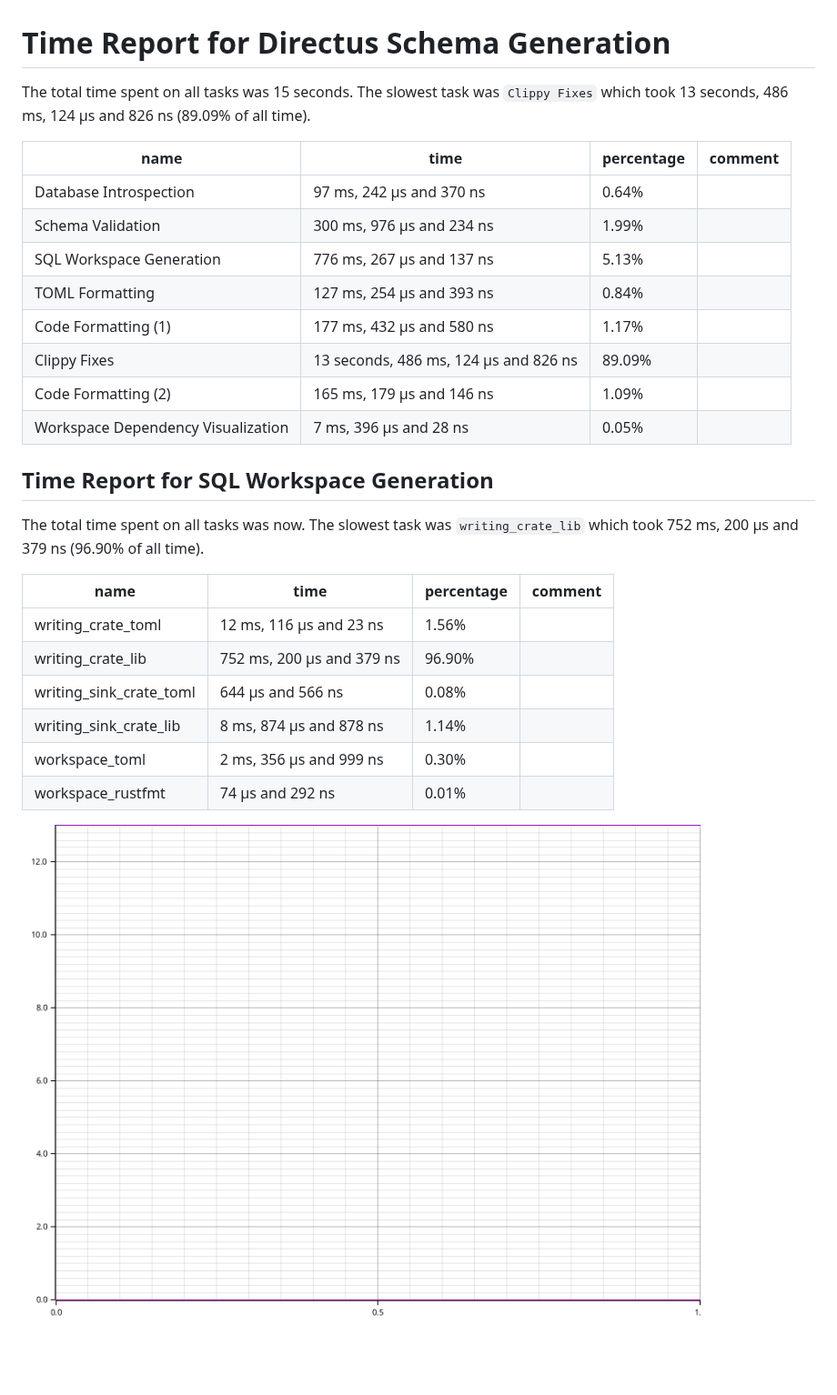
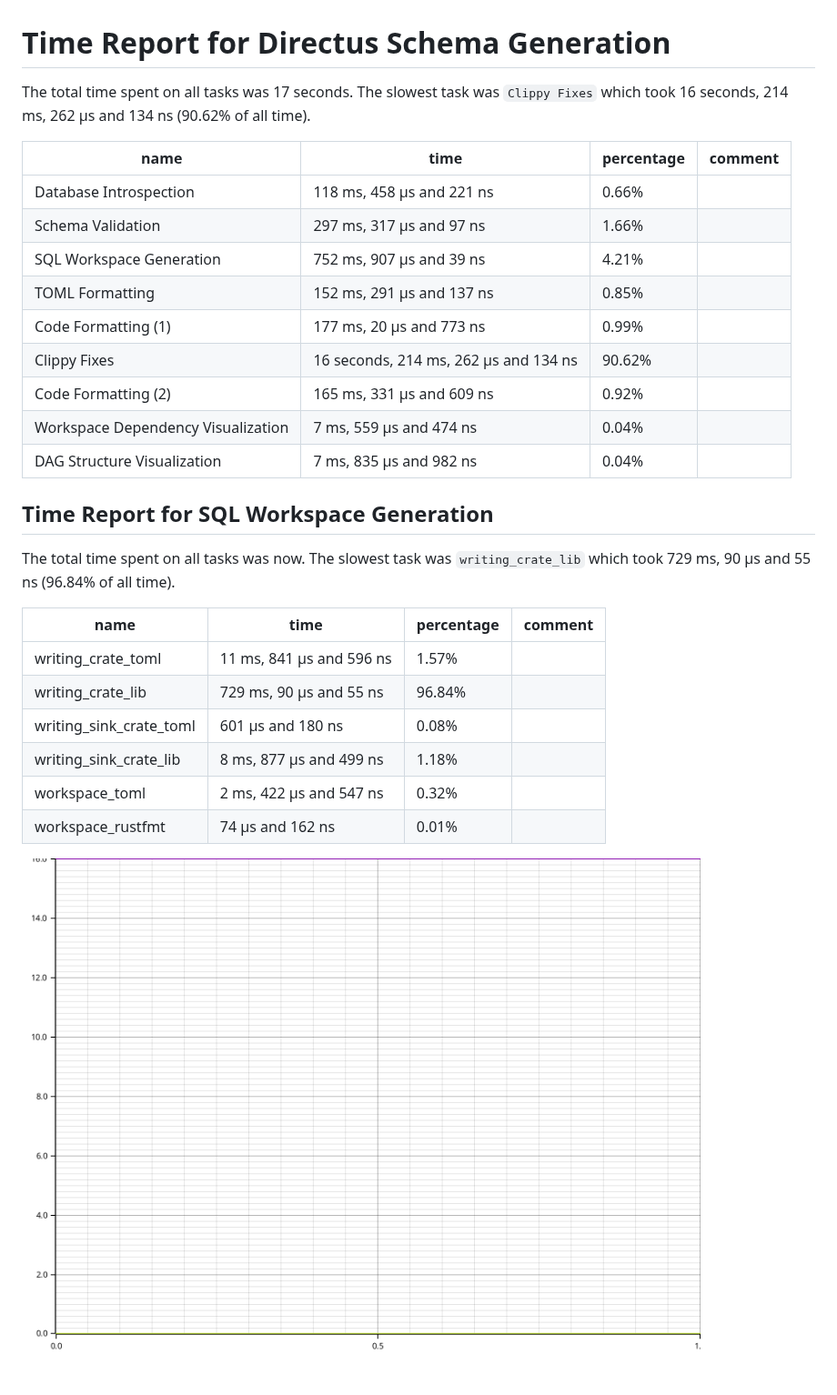
Before and after one commit to earth-metabolome-initiative/asset-procedure-schema, a Markdown page: builder/TIME_REQUIREMENTS.md, the part around the change. Shown at 91% size. Rendered like a GitHub page; pictures changed too: builder/TIME_REQUIREMENTS.png; blank space fills up the shorter version.

```diff
--- a/builder/TIME_REQUIREMENTS.md
+++ b/builder/TIME_REQUIREMENTS.md
@@ -1,31 +1,32 @@
 # Time Report for Directus Schema Generation
 
-The total time spent on all tasks was 15 seconds.
-The slowest task was `Clippy Fixes` which took 13 seconds, 486 ms, 124 µs and 826 ns (89.09% of all time).
+The total time spent on all tasks was 17 seconds.
+The slowest task was `Clippy Fixes` which took 16 seconds, 214 ms, 262 µs and 134 ns (90.62% of all time).
 
 | name                               | time                                  | percentage | comment |
 |------------------------------------|---------------------------------------|------------|---------|
-| Database Introspection             | 97 ms, 242 µs and 370 ns              | 0.64%      |         |
-| Schema Validation                  | 300 ms, 976 µs and 234 ns             | 1.99%      |         |
-| SQL Workspace Generation           | 776 ms, 267 µs and 137 ns             | 5.13%      |         |
-| TOML Formatting                    | 127 ms, 254 µs and 393 ns             | 0.84%      |         |
-| Code Formatting (1)                | 177 ms, 432 µs and 580 ns             | 1.17%      |         |
-| Clippy Fixes                       | 13 seconds, 486 ms, 124 µs and 826 ns | 89.09%     |         |
-| Code Formatting (2)                | 165 ms, 179 µs and 146 ns             | 1.09%      |         |
-| Workspace Dependency Visualization | 7 ms, 396 µs and 28 ns                | 0.05%      |         |
+| Database Introspection             | 118 ms, 458 µs and 221 ns             | 0.66%      |         |
+| Schema Validation                  | 297 ms, 317 µs and 97 ns              | 1.66%      |         |
+| SQL Workspace Generation           | 752 ms, 907 µs and 39 ns              | 4.21%      |         |
+| TOML Formatting                    | 152 ms, 291 µs and 137 ns             | 0.85%      |         |
+| Code Formatting (1)                | 177 ms, 20 µs and 773 ns              | 0.99%      |         |
+| Clippy Fixes                       | 16 seconds, 214 ms, 262 µs and 134 ns | 90.62%     |         |
+| Code Formatting (2)                | 165 ms, 331 µs and 609 ns             | 0.92%      |         |
+| Workspace Dependency Visualization | 7 ms, 559 µs and 474 ns               | 0.04%      |         |
+| DAG Structure Visualization        | 7 ms, 835 µs and 982 ns               | 0.04%      |         |
 
 ## Time Report for SQL Workspace Generation
 
 The total time spent on all tasks was now.
-The slowest task was `writing_crate_lib` which took 752 ms, 200 µs and 379 ns (96.90% of all time).
+The slowest task was `writing_crate_lib` which took 729 ms, 90 µs and 55 ns (96.84% of all time).
 
-| name                    | time                      | percentage | comment |
-|-------------------------|---------------------------|------------|---------|
-| writing_crate_toml      | 12 ms, 116 µs and 23 ns   | 1.56%      |         |
-| writing_crate_lib       | 752 ms, 200 µs and 379 ns | 96.90%     |         |
-| writing_sink_crate_toml | 644 µs and 566 ns         | 0.08%      |         |
-| writing_sink_crate_lib  | 8 ms, 874 µs and 878 ns   | 1.14%      |         |
-| workspace_toml          | 2 ms, 356 µs and 999 ns   | 0.30%      |         |
-| workspace_rustfmt       | 74 µs and 292 ns          | 0.01%      |         |
+| name                    | time                     | percentage | comment |
+|-------------------------|--------------------------|------------|---------|
+| writing_crate_toml      | 11 ms, 841 µs and 596 ns | 1.57%      |         |
+| writing_crate_lib       | 729 ms, 90 µs and 55 ns  | 96.84%     |         |
+| writing_sink_crate_toml | 601 µs and 180 ns        | 0.08%      |         |
+| writing_sink_crate_lib  | 8 ms, 877 µs and 499 ns  | 1.18%      |         |
+| workspace_toml          | 2 ms, 422 µs and 547 ns  | 0.32%      |         |
+| workspace_rustfmt       | 74 µs and 162 ns         | 0.01%      |         |
 
 ![Plot](TIME_REQUIREMENTS.png)
```
Also changed, not shown: 7 other files.
